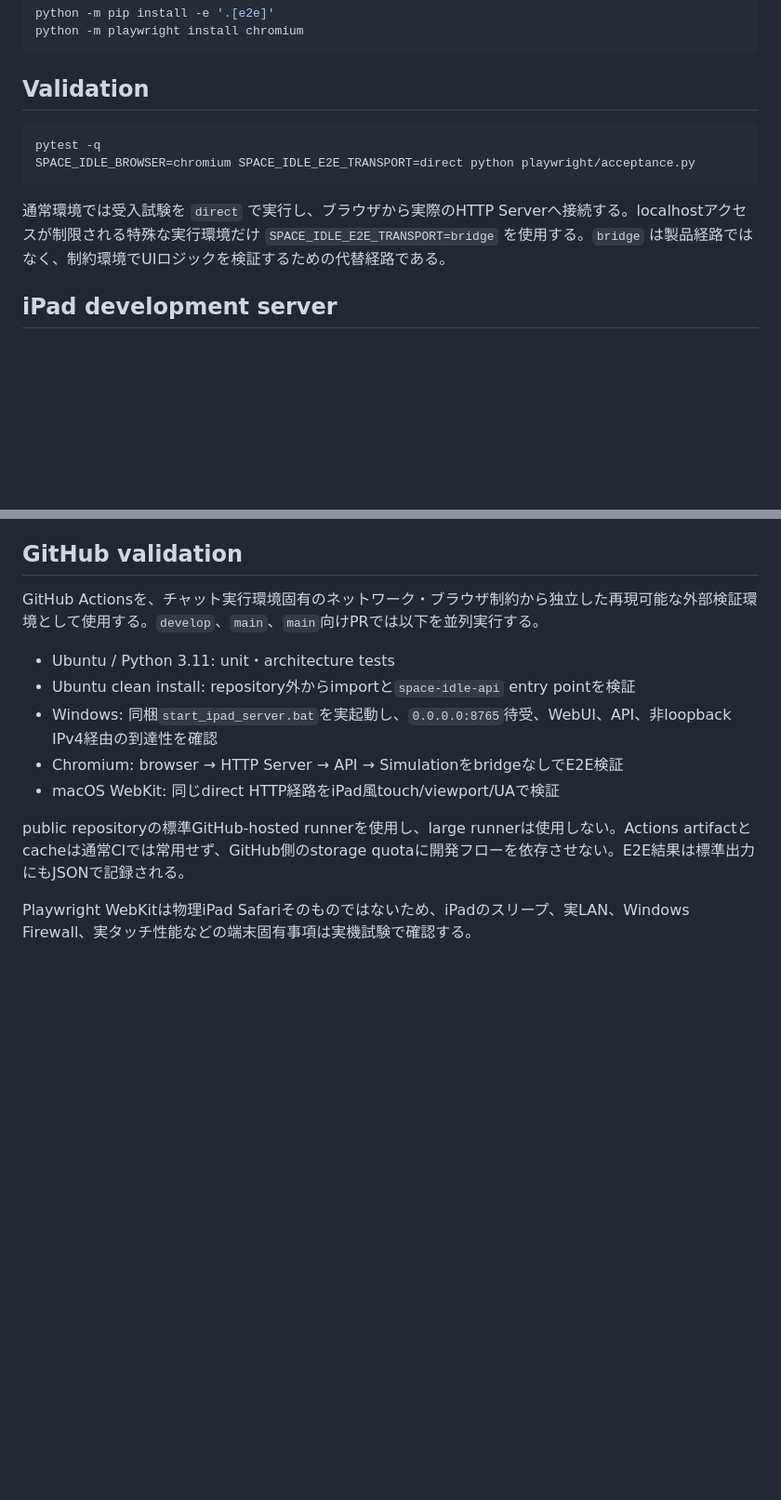
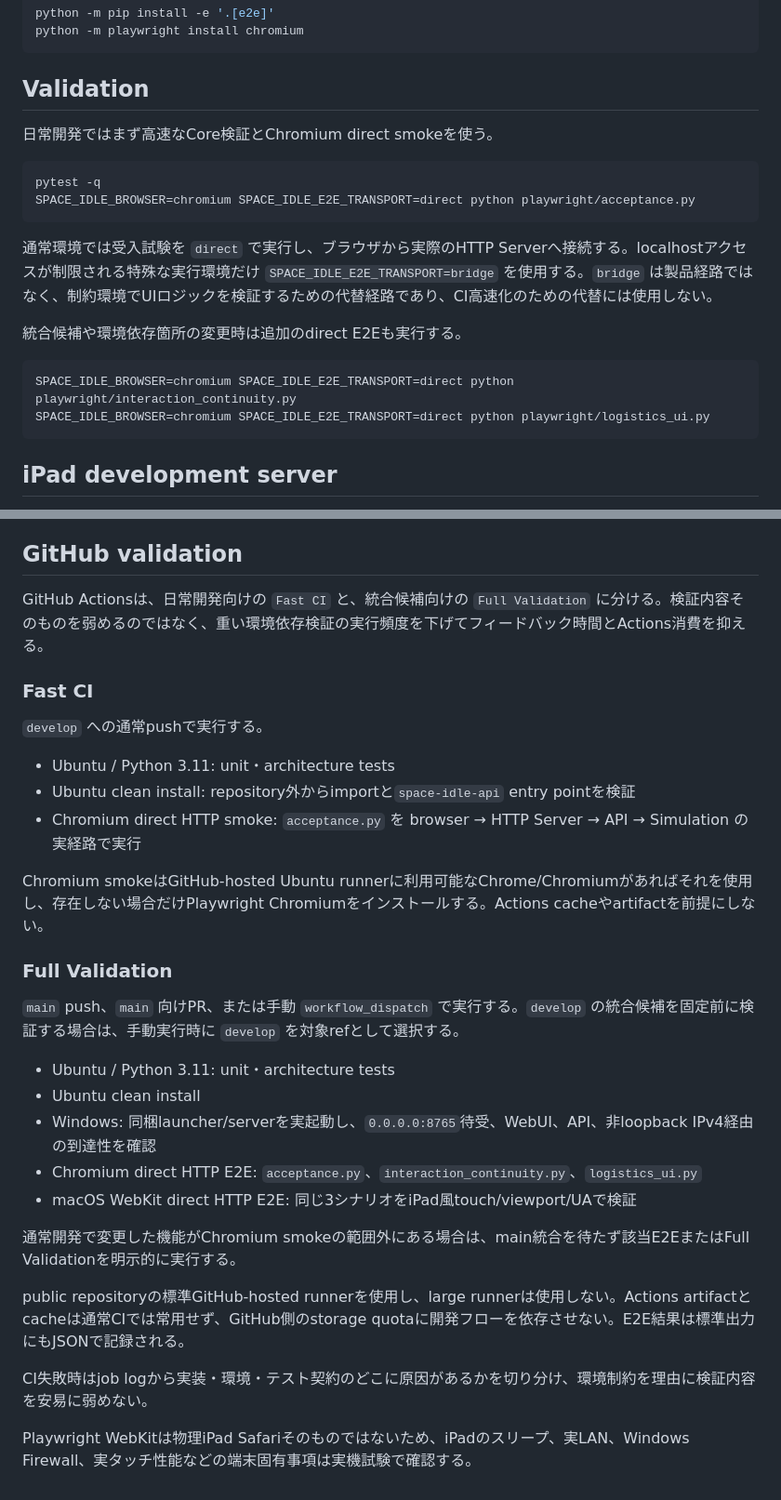
Before and after one commit to naro0216n-collab/Space-Idle, a Markdown page: DEVELOPMENT.md, 2 parts joined by grey strips. Shown at 93% size. Rendered like a GitHub page; blank space fills up the shorter version.

Commit message:
Document fast and full validation tiers

````diff
--- a/DEVELOPMENT.md
+++ b/DEVELOPMENT.md
@@ -27,12 +27,21 @@ python -m playwright install chromium
 
 ## Validation
 
+日常開発ではまず高速なCore検証とChromium direct smokeを使う。
+
 ```bash
 pytest -q
 SPACE_IDLE_BROWSER=chromium SPACE_IDLE_E2E_TRANSPORT=direct python playwright/acceptance.py
 ```
 
-通常環境では受入試験を `direct` で実行し、ブラウザから実際のHTTP Serverへ接続する。localhostアクセスが制限される特殊な実行環境だけ `SPACE_IDLE_E2E_TRANSPORT=bridge` を使用する。`bridge` は製品経路ではなく、制約環境でUIロジックを検証するための代替経路である。
+通常環境では受入試験を `direct` で実行し、ブラウザから実際のHTTP Serverへ接続する。localhostアクセスが制限される特殊な実行環境だけ `SPACE_IDLE_E2E_TRANSPORT=bridge` を使用する。`bridge` は製品経路ではなく、制約環境でUIロジックを検証するための代替経路であり、CI高速化のための代替には使用しない。
+
+統合候補や環境依存箇所の変更時は追加のdirect E2Eも実行する。
+
+```bash
+SPACE_IDLE_BROWSER=chromium SPACE_IDLE_E2E_TRANSPORT=direct python playwright/interaction_continuity.py
+SPACE_IDLE_BROWSER=chromium SPACE_IDLE_E2E_TRANSPORT=direct python playwright/logistics_ui.py
+```
 
 ## iPad development server
 
@@ -57,14 +66,32 @@ WebUIは通常サイズiPadの横持ちを基準とし、iPad mini向け最適
 
 ## GitHub validation
 
-GitHub Actionsを、チャット実行環境固有のネットワーク・ブラウザ制約から独立した再現可能な外部検証環境として使用する。`develop`、`main`、`main`向けPRでは以下を並列実行する。
+GitHub Actionsは、日常開発向けの `Fast CI` と、統合候補向けの `Full Validation` に分ける。検証内容そのものを弱めるのではなく、重い環境依存検証の実行頻度を下げてフィードバック時間とActions消費を抑える。
+
+### Fast CI
+
+`develop` への通常pushで実行する。
 
 - Ubuntu / Python 3.11: unit・architecture tests
 - Ubuntu clean install: repository外からimportと`space-idle-api` entry pointを検証
-- Windows: 同梱`start_ipad_server.bat`を実起動し、`0.0.0.0:8765`待受、WebUI、API、非loopback IPv4経由の到達性を確認
-- Chromium: browser → HTTP Server → API → SimulationをbridgeなしでE2E検証
-- macOS WebKit: 同じdirect HTTP経路をiPad風touch/viewport/UAで検証
+- Chromium direct HTTP smoke: `acceptance.py` を browser → HTTP Server → API → Simulation の実経路で実行
+
+Chromium smokeはGitHub-hosted Ubuntu runnerに利用可能なChrome/Chromiumがあればそれを使用し、存在しない場合だけPlaywright Chromiumをインストールする。Actions cacheやartifactを前提にしない。
+
+### Full Validation
+
+`main` push、`main` 向けPR、または手動 `workflow_dispatch` で実行する。`develop` の統合候補を固定前に検証する場合は、手動実行時に `develop` を対象refとして選択する。
+
+- Ubuntu / Python 3.11: unit・architecture tests
+- Ubuntu clean install
+- Windows: 同梱launcher/serverを実起動し、`0.0.0.0:8765`待受、WebUI、API、非loopback IPv4経由の到達性を確認
+- Chromium direct HTTP E2E: `acceptance.py`、`interaction_continuity.py`、`logistics_ui.py`
+- macOS WebKit direct HTTP E2E: 同じ3シナリオをiPad風touch/viewport/UAで検証
+
+通常開発で変更した機能がChromium smokeの範囲外にある場合は、main統合を待たず該当E2EまたはFull Validationを明示的に実行する。
 
 public repositoryの標準GitHub-hosted runnerを使用し、large runnerは使用しない。Actions artifactとcacheは通常CIでは常用せず、GitHub側のstorage quotaに開発フローを依存させない。E2E結果は標準出力にもJSONで記録される。
 
+CI失敗時はjob logから実装・環境・テスト契約のどこに原因があるかを切り分け、環境制約を理由に検証内容を安易に弱めない。
+
 Playwright WebKitは物理iPad Safariそのものではないため、iPadのスリープ、実LAN、Windows Firewall、実タッチ性能などの端末固有事項は実機試験で確認する。
````
